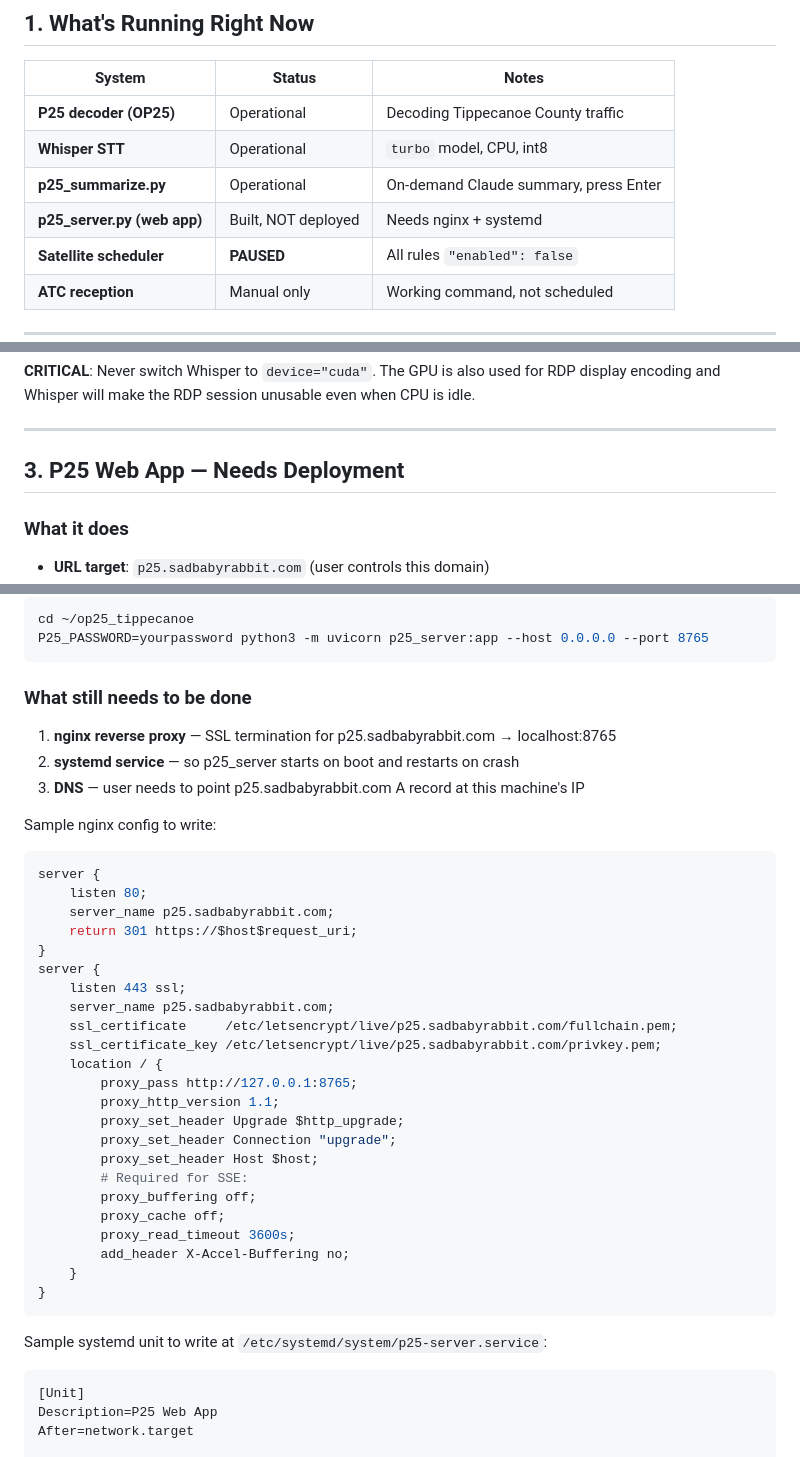
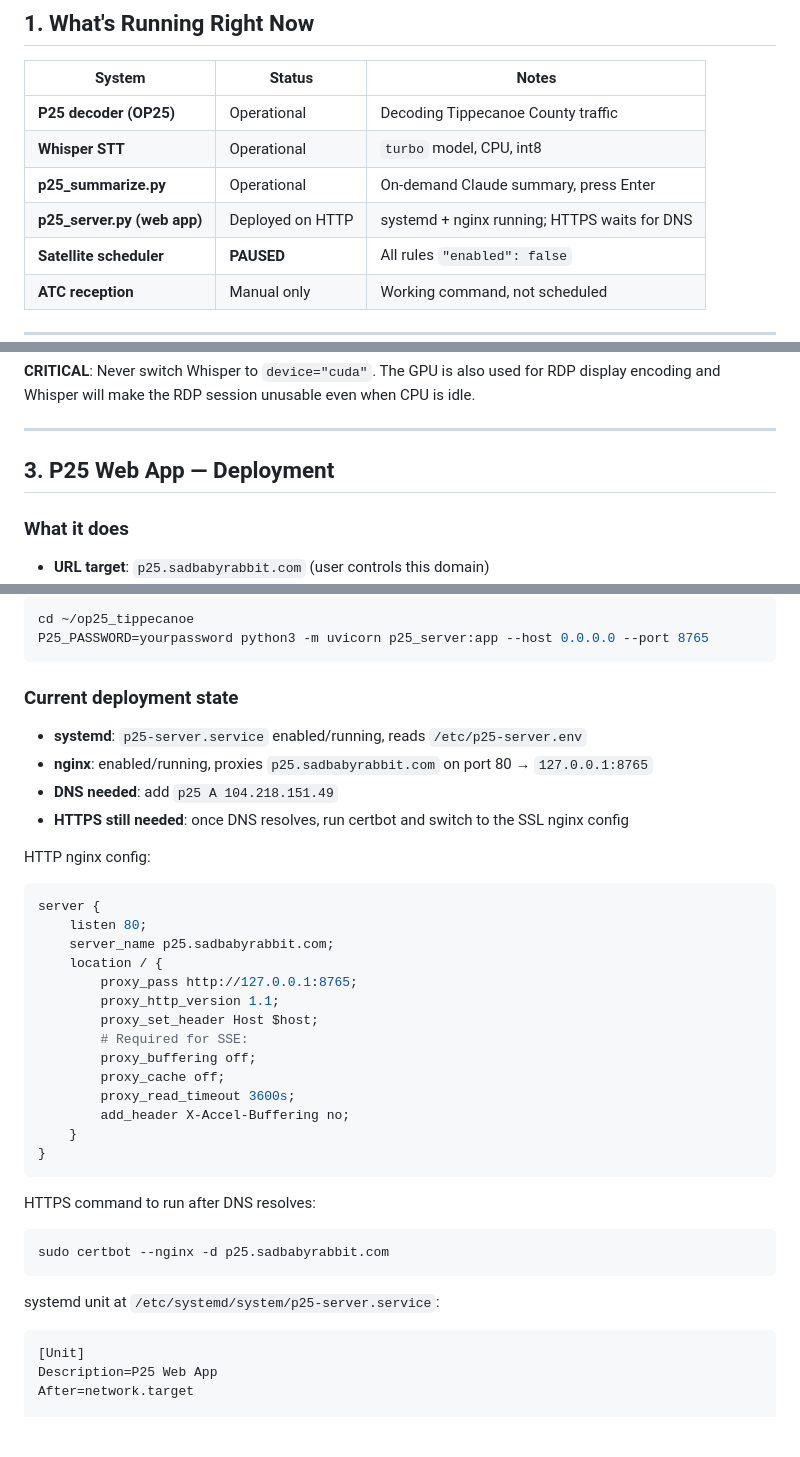
Before and after one commit to cstahly/op25_tippecanoe, a Markdown page: AGENT_HANDOFF.md, 3 parts joined by grey strips. Drawn GitHub-style; blank space fills up the shorter version.

Commit message:
Update deployment handoff state

````diff
--- a/AGENT_HANDOFF.md
+++ b/AGENT_HANDOFF.md
@@ -12,7 +12,7 @@ box with `bypassPermissions` mode enabled in Claude Code. Full sudo. RDP access.
 | **P25 decoder (OP25)** | Operational | Decoding Tippecanoe County traffic |
 | **Whisper STT** | Operational | `turbo` model, CPU, int8 |
 | **p25_summarize.py** | Operational | On-demand Claude summary, press Enter |
-| **p25_server.py (web app)** | Built, NOT deployed | Needs nginx + systemd |
+| **p25_server.py (web app)** | Deployed on HTTP | systemd + nginx running; HTTPS waits for DNS |
 | **Satellite scheduler** | **PAUSED** | All rules `"enabled": false` |
 | **ATC reception** | Manual only | Working command, not scheduled |
 
@@ -84,7 +84,7 @@ encoding and Whisper will make the RDP session unusable even when CPU is idle.
 
 ---
 
-## 3. P25 Web App — Needs Deployment
+## 3. P25 Web App — Deployment
 
 ### What it does
 
@@ -103,29 +103,21 @@ cd ~/op25_tippecanoe
 P25_PASSWORD=yourpassword python3 -m uvicorn p25_server:app --host 0.0.0.0 --port 8765
 ```
 
-### What still needs to be done
+### Current deployment state
 
-1. **nginx reverse proxy** — SSL termination for p25.sadbabyrabbit.com → localhost:8765
-2. **systemd service** — so p25_server starts on boot and restarts on crash
-3. **DNS** — user needs to point p25.sadbabyrabbit.com A record at this machine's IP
+- **systemd**: `p25-server.service` enabled/running, reads `/etc/p25-server.env`
+- **nginx**: enabled/running, proxies `p25.sadbabyrabbit.com` on port 80 → `127.0.0.1:8765`
+- **DNS needed**: add `p25 A 104.218.151.49`
+- **HTTPS still needed**: once DNS resolves, run certbot and switch to the SSL nginx config
 
-Sample nginx config to write:
+HTTP nginx config:
 ```nginx
 server {
     listen 80;
     server_name p25.sadbabyrabbit.com;
-    return 301 https://$host$request_uri;
-}
-server {
-    listen 443 ssl;
-    server_name p25.sadbabyrabbit.com;
-    ssl_certificate     /etc/letsencrypt/live/p25.sadbabyrabbit.com/fullchain.pem;
-    ssl_certificate_key /etc/letsencrypt/live/p25.sadbabyrabbit.com/privkey.pem;
     location / {
         proxy_pass http://127.0.0.1:8765;
         proxy_http_version 1.1;
-        proxy_set_header Upgrade $http_upgrade;
-        proxy_set_header Connection "upgrade";
         proxy_set_header Host $host;
         # Required for SSE:
         proxy_buffering off;
@@ -136,7 +128,12 @@ server {
 }
 ```
 
-Sample systemd unit to write at `/etc/systemd/system/p25-server.service`:
+HTTPS command to run after DNS resolves:
+```bash
+sudo certbot --nginx -d p25.sadbabyrabbit.com
+```
+
+systemd unit at `/etc/systemd/system/p25-server.service`:
 ```ini
 [Unit]
 Description=P25 Web App
````
Also changed, not shown: other parts of AGENT_HANDOFF.md (+1 -1 lines).
